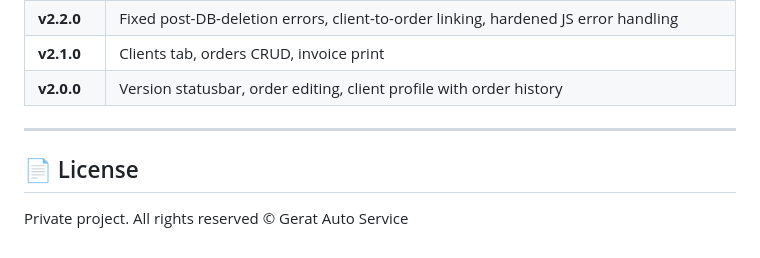
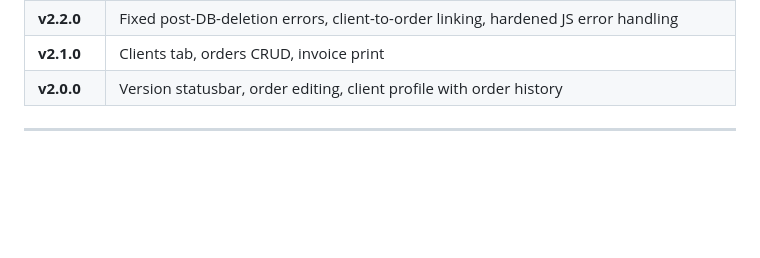
Before and after one commit to OleksanderZabila/gerat, a Markdown page: README.md, the part around the change. Rendered like a GitHub page; blank space fills up the shorter version.

Commit message:
Remove license section from README
Removed license section indicating the project is private.

```diff
--- a/README.md
+++ b/README.md
@@ -112,7 +112,3 @@ gerat/
 | **v2.0.0** | Version statusbar, order editing, client profile with order history |
 
 ---
-
-## 📄 License
-
-Private project. All rights reserved © Gerat Auto Service
```
